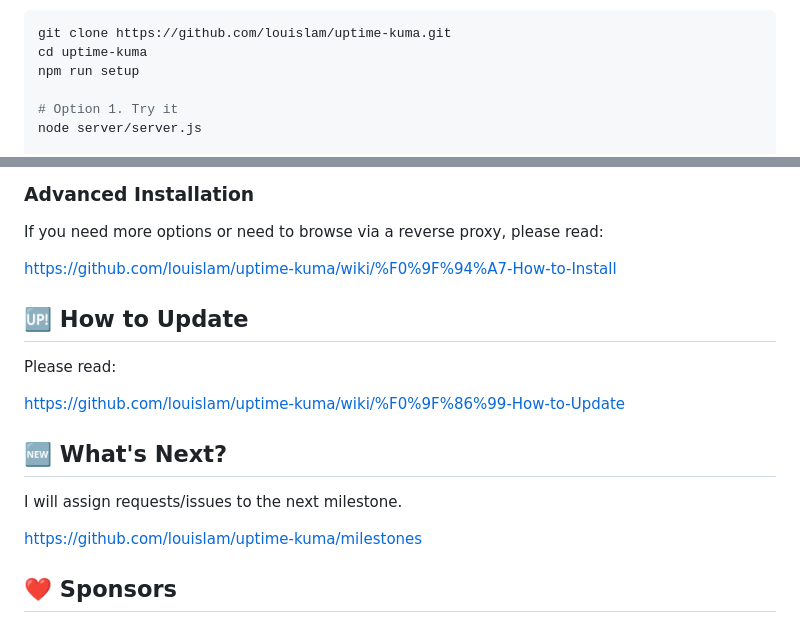
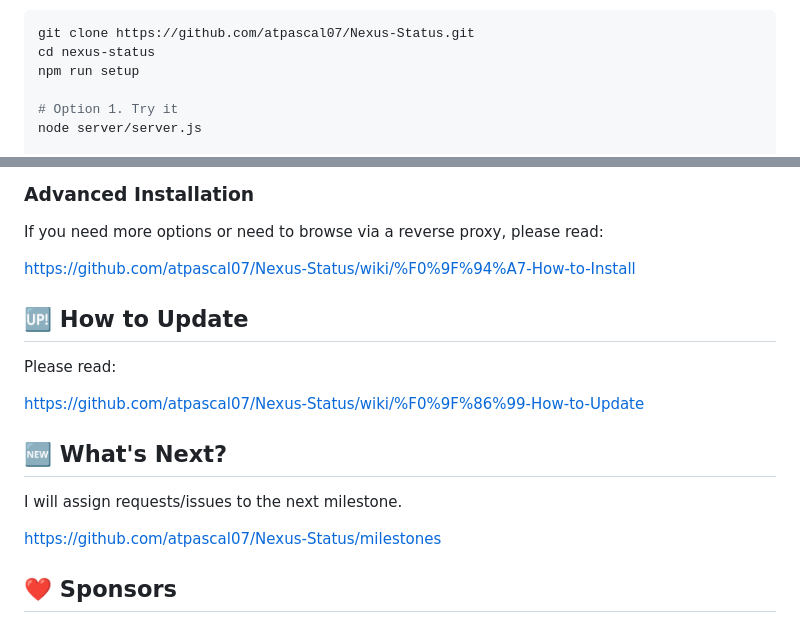
Before and after one commit to atpascal07/Nexus-Status, a Markdown page: README.md, 2 parts joined by grey strips. Rendered like a GitHub page.

````diff
--- a/README.md
+++ b/README.md
@@ -70,8 +70,8 @@ Requirements:
 - [pm2](https://pm2.keymetrics.io/) - For running Uptime Kuma in the background
 
 ```bash
-git clone https://github.com/louislam/uptime-kuma.git
-cd uptime-kuma
+git clone https://github.com/atpascal07/Nexus-Status.git
+cd nexus-status
 npm run setup
 
 # Option 1. Try it
@@ -101,19 +101,19 @@ pm2 save && pm2 startup
 
 If you need more options or need to browse via a reverse proxy, please read:
 
-https://github.com/louislam/uptime-kuma/wiki/%F0%9F%94%A7-How-to-Install
+https://github.com/atpascal07/Nexus-Status/wiki/%F0%9F%94%A7-How-to-Install
 
 ## 🆙 How to Update
 
 Please read:
 
-https://github.com/louislam/uptime-kuma/wiki/%F0%9F%86%99-How-to-Update
+https://github.com/atpascal07/Nexus-Status/wiki/%F0%9F%86%99-How-to-Update
 
 ## 🆕 What's Next?
 
 I will assign requests/issues to the next milestone.
 
-https://github.com/louislam/uptime-kuma/milestones
+https://github.com/atpascal07/Nexus-Status/milestones
 
 ## ❤️ Sponsors
 
````
Also changed, not shown: other parts of README.md (+3 -3 lines).
